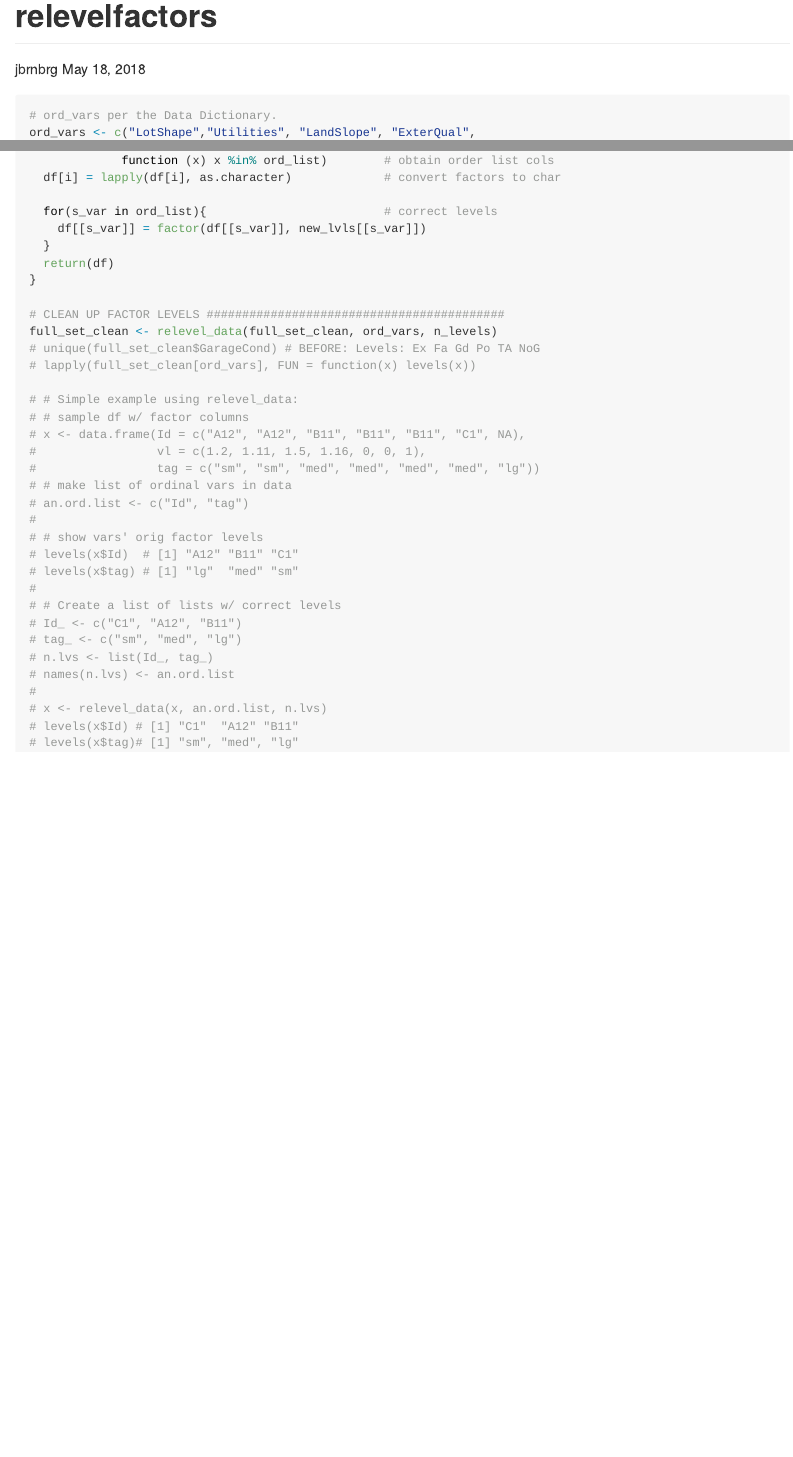
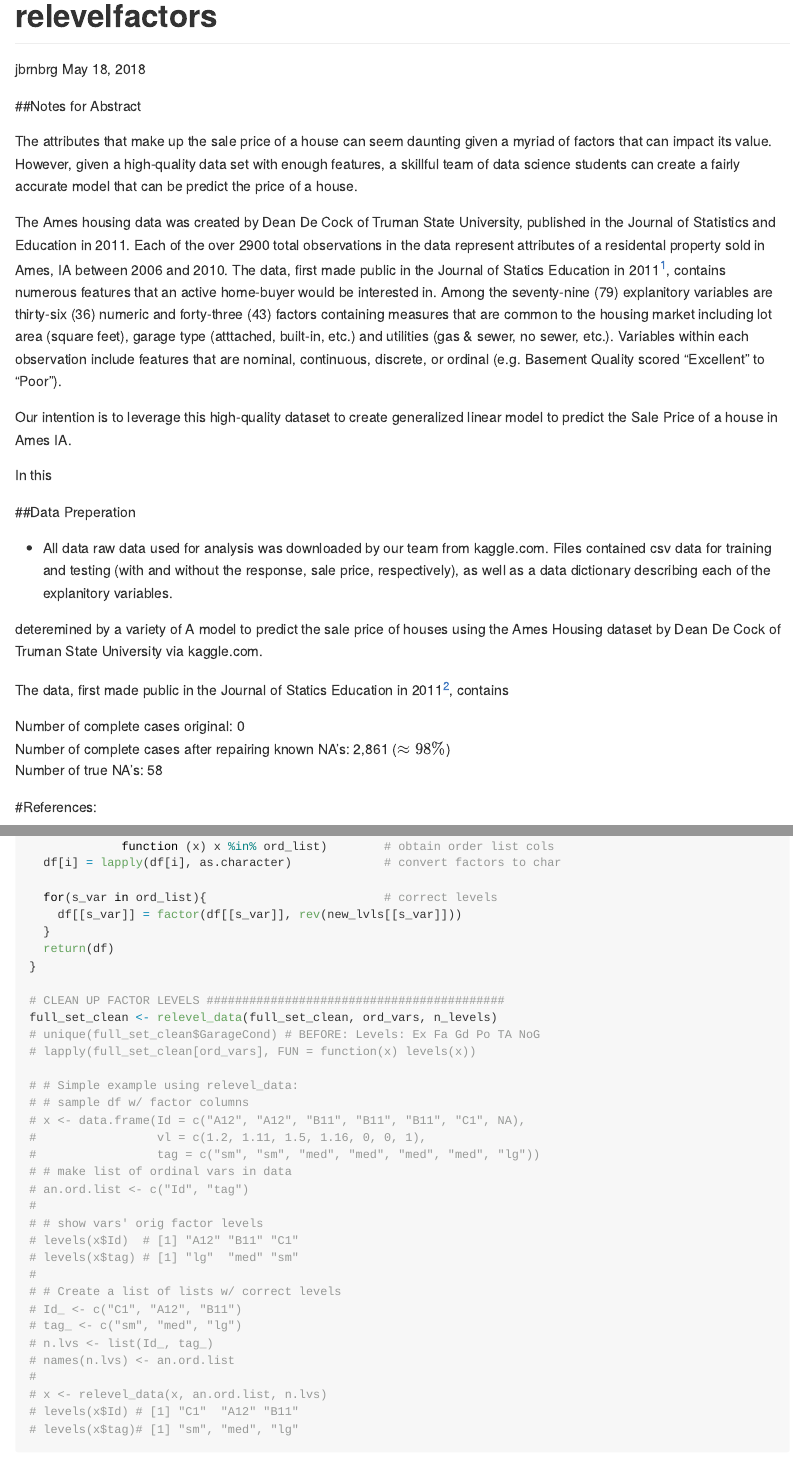
Before and after one commit to kailukowiak/DATA621FinalProject, an R Markdown document (relevelfactors.Rmd): the page in a window 1100 px wide, from its top, and a second part further down, joined at a grey line. Rendered offline with R 4.5, knitr and Pandoc, with nearby package versions; the code chunks are not run, so their results and figures are left out.

```diff
--- a/relevelfactors.Rmd
+++ b/relevelfactors.Rmd
@@ -4,3 +4,30 @@
 date: "May 18, 2018"
 output: github_document
 ---
+
+
+##Notes for Abstract
+
+The attributes that make up the sale price of a house can seem daunting given a myriad of factors that can impact its value. However, given a high-quality data set with enough features, a skillful team of data science students can create a fairly accurate model that can be predict the price of a house.
+
+The Ames housing data was created by Dean De Cock of Truman State University, published in the Journal of Statistics and Education in 2011. Each of the over 2900 total observations in the data represent attributes of a residental property sold in Ames, IA between 2006 and 2010. The data, first made public in the Journal of Statics Education in 2011[^1], contains numerous features that an active home-buyer would be interested in. Among the seventy-nine (79) explanitory variables are thirty-six (36) numeric and forty-three (43) factors containing measures that are common to the housing market including lot area (square feet), garage type (atttached, built-in, etc.) and utilities (gas & sewer, no sewer, etc.).  Variables within each observation include features that are nominal, continuous, discrete, or ordinal (e.g. Basement Quality scored "Excellent" to "Poor").
+
+Our intention is to leverage this high-quality dataset to create generalized linear model to predict the Sale Price of a house in Ames IA.
+
+In this
+
+
+##Data Preperation
+
+
+* All data raw data used for analysis was downloaded by our team from kaggle.com.  Files contained csv data for training and testing (with and without the response, sale price, respectively), as well as a data dictionary describing each of the explanitory variables.
+
+deteremined by a variety of A model to predict the sale price of houses using the Ames Housing dataset by Dean De Cock of Truman State University via kaggle.com.
+
+The data, first made public in the Journal of Statics Education in 2011[^1], contains
+
+Number of complete cases original: 0
+Number of complete cases after repairing known NA's: 2,861 ($\approx 98\%$)
+Number of true NA's: 58
+
+#References:
@@ -65,7 +96,7 @@
   df[i] = lapply(df[i], as.character)             # convert factors to char
 
   for(s_var in ord_list){                         # correct levels
-    df[[s_var]] = factor(df[[s_var]], new_lvls[[s_var]])
+    df[[s_var]] = factor(df[[s_var]], rev(new_lvls[[s_var]]))
   }
   return(df)
 }
```
Also changed, not shown: relevelfactors.Rmd (4 more changed lines).
